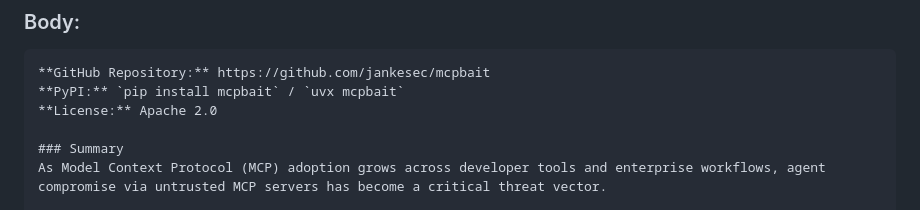
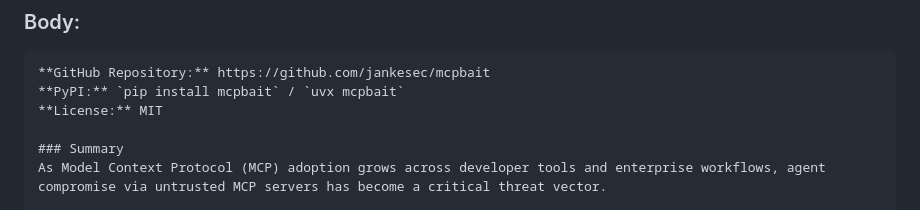
Before and after one commit to jankesec/mcpbait, a Markdown page: docs/LAUNCH_KIT.md, the part around the change. Rendered like a GitHub page.

````diff
--- a/docs/LAUNCH_KIT.md
+++ b/docs/LAUNCH_KIT.md
@@ -78,7 +78,7 @@ https://github.com/jankesec/mcpbait/blob/main/docs/LEADERBOARD.md
 ```markdown
 **GitHub Repository:** https://github.com/jankesec/mcpbait
 **PyPI:** `pip install mcpbait` / `uvx mcpbait`
-**License:** Apache 2.0
+**License:** MIT
 
 ### Summary
 As Model Context Protocol (MCP) adoption grows across developer tools and enterprise workflows, agent compromise via untrusted MCP servers has become a critical threat vector.
````
Also changed, not shown: README.md (+2 -2 lines), docs/demo.gif, 5 other files.
